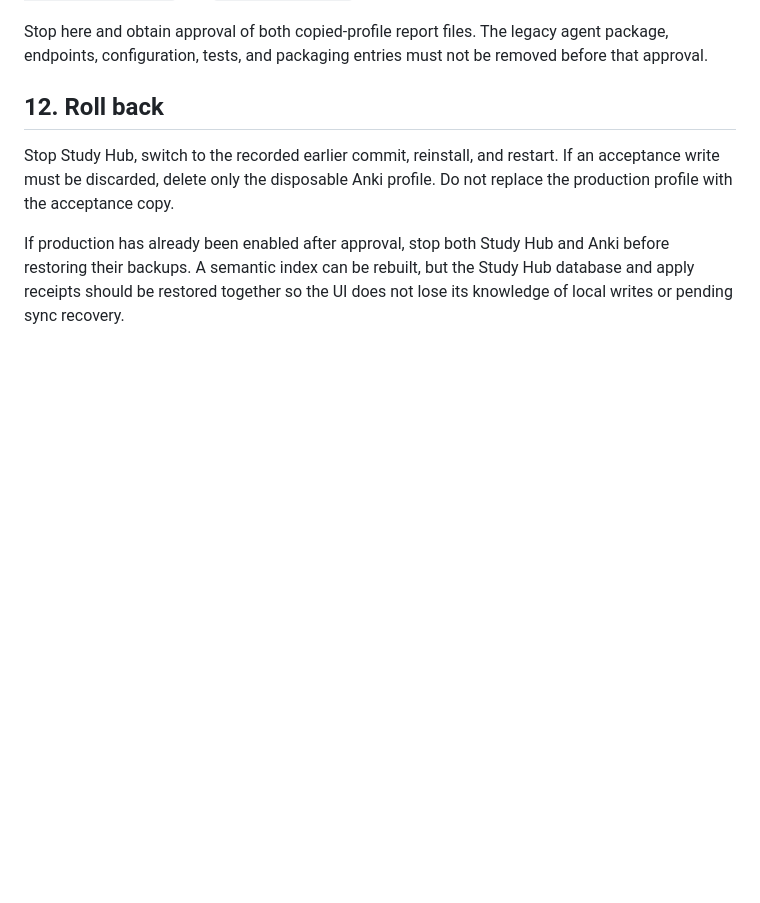
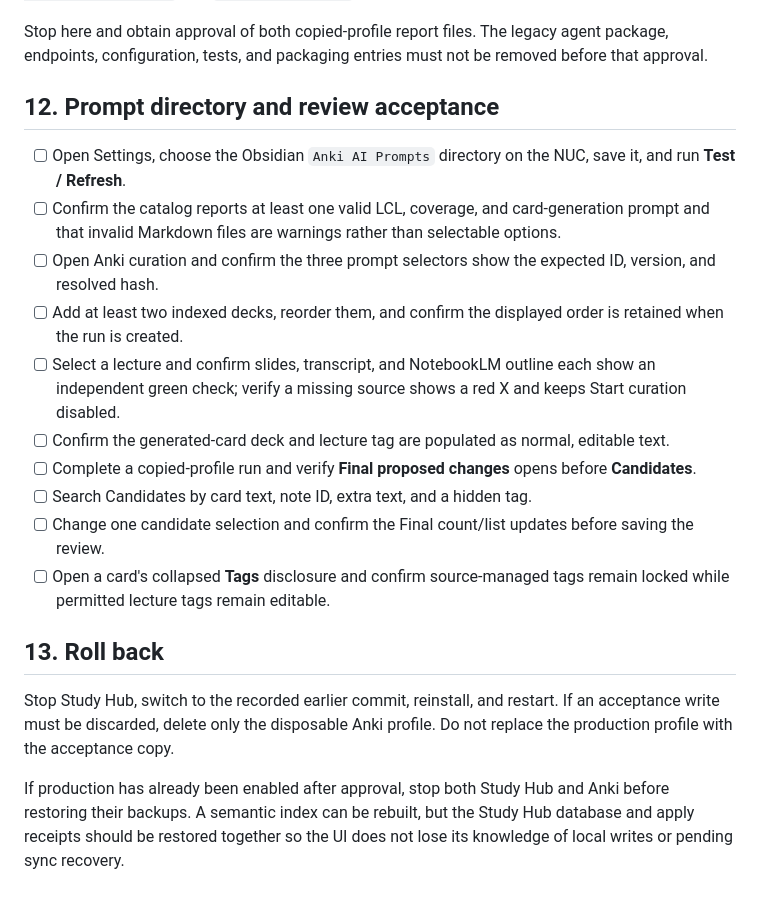
Before and after one commit to connor-brooks98/oms-study-automation, a Markdown page: docs/anki-curation-nuc-rollout.md, the part around the change. Drawn GitHub-style; blank space fills up the shorter version.

Commit message:
docs: add Anki prompt catalog rollout checks

```diff
--- a/docs/anki-curation-nuc-rollout.md
+++ b/docs/anki-curation-nuc-rollout.md
@@ -329,7 +329,31 @@ Stop here and obtain approval of both copied-profile report files. The legacy
 agent package, endpoints, configuration, tests, and packaging entries must not
 be removed before that approval.
 
-## 12. Roll back
+## 12. Prompt directory and review acceptance
+
+- [ ] Open Settings, choose the Obsidian `Anki AI Prompts` directory on the
+  NUC, save it, and run **Test / Refresh**.
+- [ ] Confirm the catalog reports at least one valid LCL, coverage, and
+  card-generation prompt and that invalid Markdown files are warnings rather
+  than selectable options.
+- [ ] Open Anki curation and confirm the three prompt selectors show the
+  expected ID, version, and resolved hash.
+- [ ] Add at least two indexed decks, reorder them, and confirm the displayed
+  order is retained when the run is created.
+- [ ] Select a lecture and confirm slides, transcript, and NotebookLM outline
+  each show an independent green check; verify a missing source shows a red X
+  and keeps Start curation disabled.
+- [ ] Confirm the generated-card deck and lecture tag are populated as normal,
+  editable text.
+- [ ] Complete a copied-profile run and verify **Final proposed changes** opens
+  before **Candidates**.
+- [ ] Search Candidates by card text, note ID, extra text, and a hidden tag.
+- [ ] Change one candidate selection and confirm the Final count/list updates
+  before saving the review.
+- [ ] Open a card's collapsed **Tags** disclosure and confirm source-managed
+  tags remain locked while permitted lecture tags remain editable.
+
+## 13. Roll back
 
 Stop Study Hub, switch to the recorded earlier commit, reinstall, and restart.
 If an acceptance write must be discarded, delete only the disposable Anki
```
